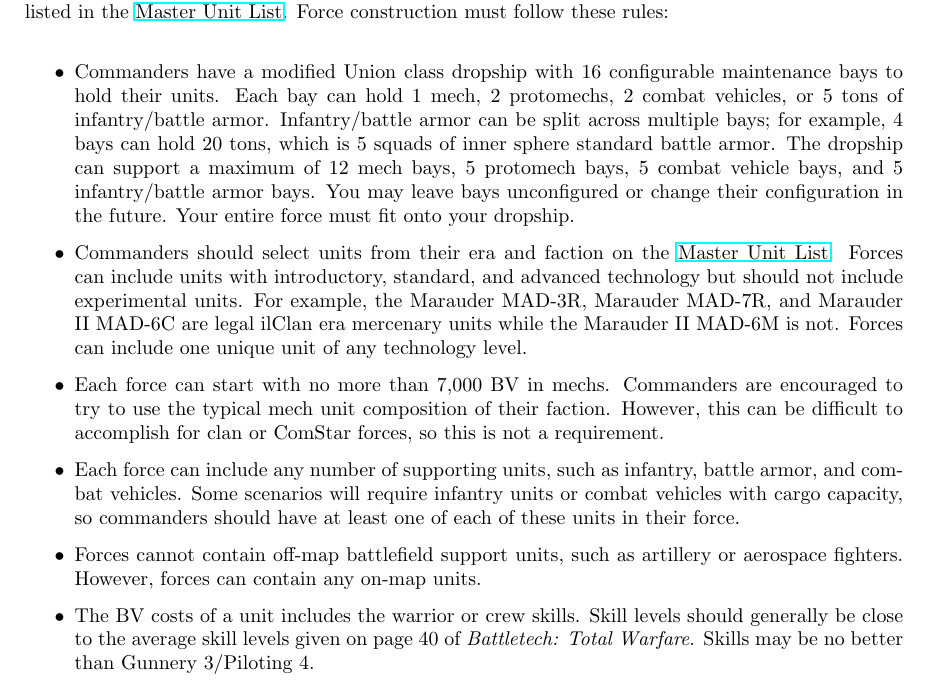
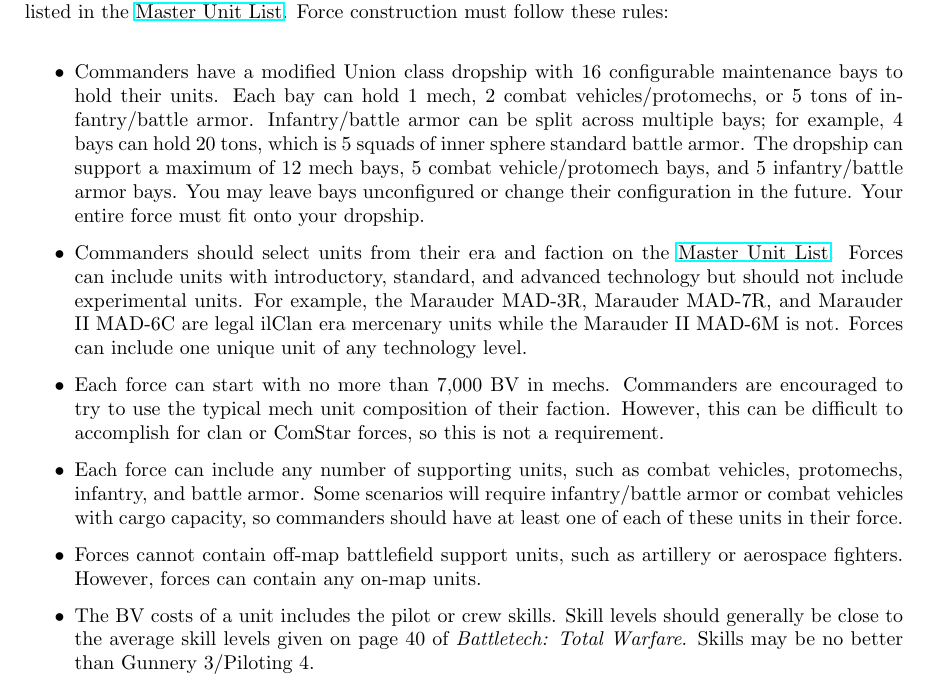
Before and after one commit to Eudicods/outworlds-wastes, a LaTeX document (outworlds-wastes-future.tex): part of page 4 of 8, cut so that both start at the same text. Compiled offline with pdfLaTeX.

Commit message:
don't split combat vehicles and protomechs

```diff
--- a/outworlds-wastes-future.tex
+++ b/outworlds-wastes-future.tex
@@ -124,9 +124,9 @@
 \begin{itemize}
 
 \item Commanders have a modified Union class dropship with 16 configurable maintenance bays to hold their units.
-Each bay can hold 1 mech, 2 protomechs, 2 combat vehicles, or 5 tons of infantry/battle armor.
+Each bay can hold 1 mech, 2 combat vehicles/protomechs, or 5 tons of infantry/battle armor.
 Infantry/battle armor can be split across multiple bays; for example, 4 bays can hold 20 tons, which is 5 squads of inner sphere standard battle armor.
-The dropship can support a maximum of 12 mech bays, 5 protomech bays, 5 combat vehicle bays, and 5 infantry/battle armor bays.
+The dropship can support a maximum of 12 mech bays, 5 combat vehicle/protomech bays, and 5 infantry/battle armor bays.
 You may leave bays unconfigured or change their configuration in the future.
 Your entire force must fit onto your dropship.
 
@@ -139,13 +139,13 @@
 Commanders are encouraged to try to use the typical mech unit composition of their faction.
 However, this can be difficult to accomplish for clan or ComStar forces, so this is not a requirement.
 
-\item Each force can include any number of supporting units, such as infantry, battle armor, and combat vehicles.
-Some scenarios will require infantry units or combat vehicles with cargo capacity, so commanders should have at least one of each of these units in their force.
+\item Each force can include any number of supporting units, such as combat vehicles, protomechs, infantry, and battle armor.
+Some scenarios will require infantry/battle armor or combat vehicles with cargo capacity, so commanders should have at least one of each of these units in their force.
 
 \item Forces cannot contain off-map battlefield support units, such as artillery or aerospace fighters.
 However, forces can contain any on-map units.
 
-\item The BV costs of a unit includes the warrior or crew skills.
+\item The BV costs of a unit includes the pilot or crew skills.
 Skill levels should generally be close to the average skill levels given on page 40 of \emph{Battletech: Total Warfare}.
 Skills may be no better than Gunnery 3/Piloting 4.
 
```
Also changed, not shown: outworlds-wastes-future.pdf.
